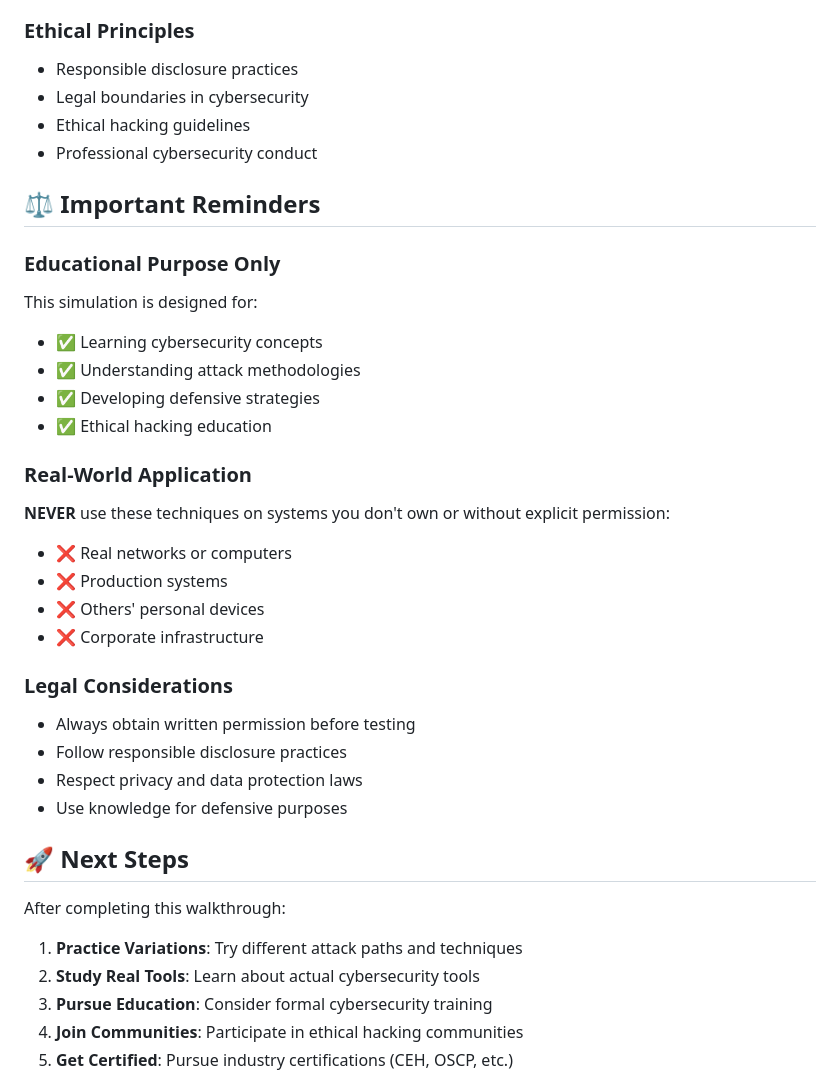
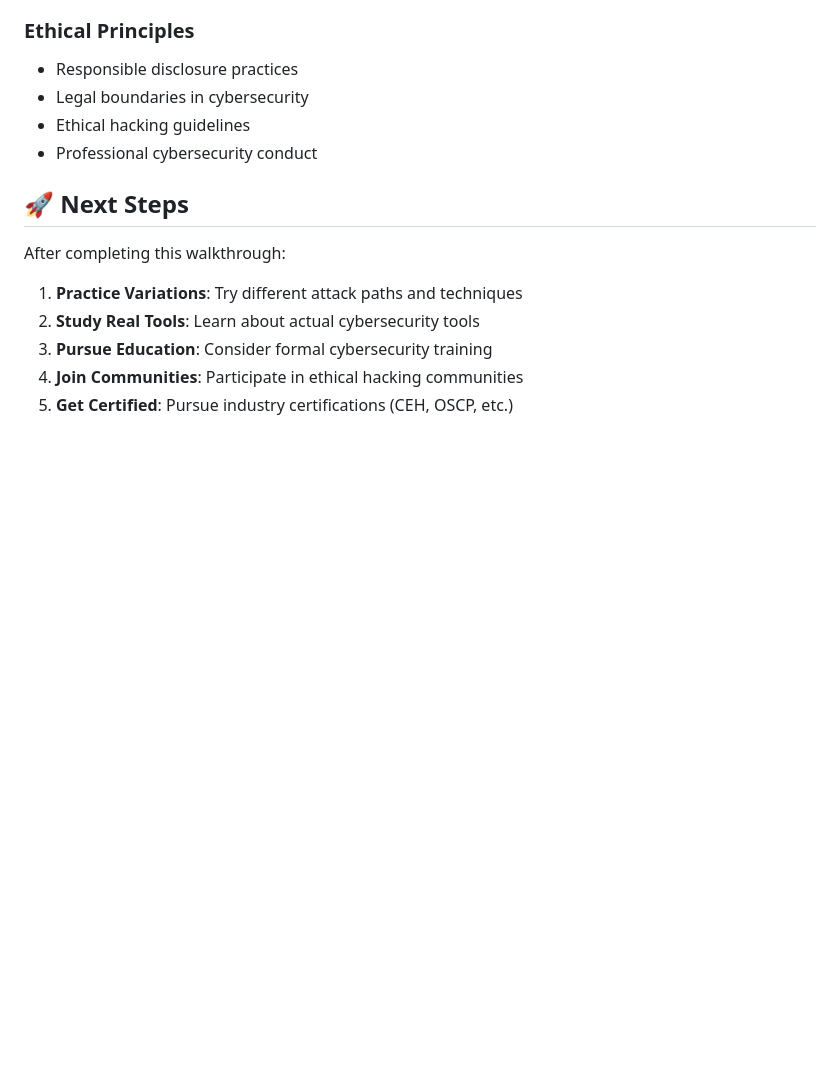
Before and after one commit to Slayingripper/HackmeNow, a Markdown page: WALKTHROUGH.md, the part around the change. GitHub-like rendering; blank space fills up the shorter version.

```diff
--- a/WALKTHROUGH.md
+++ b/WALKTHROUGH.md
@@ -368,28 +368,6 @@ By completing this walkthrough, you will understand:
 - Ethical hacking guidelines
 - Professional cybersecurity conduct
 
-## ⚖️ Important Reminders
-
-### Educational Purpose Only
-This simulation is designed for:
-- ✅ Learning cybersecurity concepts
-- ✅ Understanding attack methodologies
-- ✅ Developing defensive strategies
-- ✅ Ethical hacking education
-
-### Real-World Application
-**NEVER** use these techniques on systems you don't own or without explicit permission:
-- ❌ Real networks or computers
-- ❌ Production systems
-- ❌ Others' personal devices
-- ❌ Corporate infrastructure
-
-### Legal Considerations
-- Always obtain written permission before testing
-- Follow responsible disclosure practices
-- Respect privacy and data protection laws
-- Use knowledge for defensive purposes
-
 ## 🚀 Next Steps
 
 After completing this walkthrough:
```
Also changed, not shown: .github/copilot-instructions.md (deleted, +0 -37 lines).
